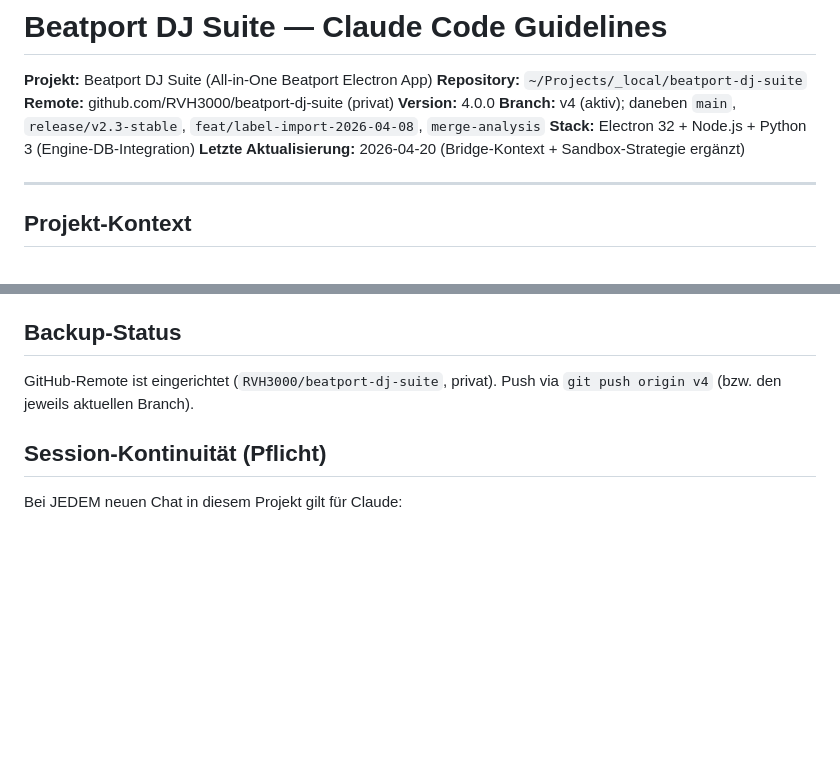
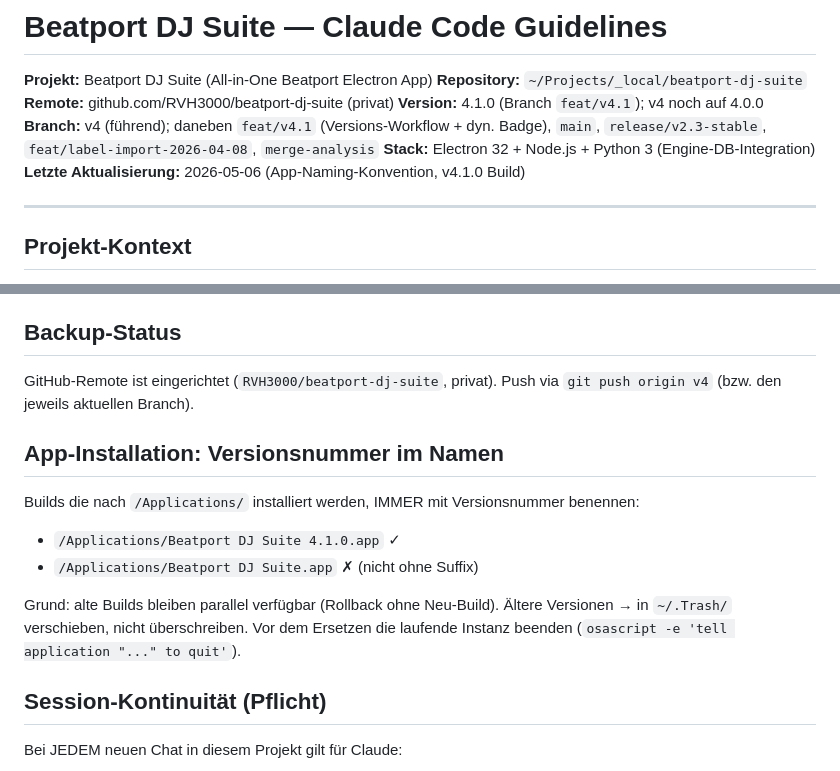
Before and after one commit to RVH3000/beatport-dj-suite, a Markdown page: CLAUDE.md, 2 parts joined by grey strips. Rendered like a GitHub page; blank space fills up the shorter version.

Commit message:
docs: CLAUDE.md — App-Installations-Konvention + v4.1.0 Header

```diff
--- a/CLAUDE.md
+++ b/CLAUDE.md
@@ -3,10 +3,10 @@
 **Projekt:** Beatport DJ Suite (All-in-One Beatport Electron App)
 **Repository:** `~/Projects/_local/beatport-dj-suite`
 **Remote:** github.com/RVH3000/beatport-dj-suite (privat)
-**Version:** 4.0.0
-**Branch:** v4 (aktiv); daneben `main`, `release/v2.3-stable`, `feat/label-import-2026-04-08`, `merge-analysis`
+**Version:** 4.1.0 (Branch `feat/v4.1`); v4 noch auf 4.0.0
+**Branch:** v4 (führend); daneben `feat/v4.1` (Versions-Workflow + dyn. Badge), `main`, `release/v2.3-stable`, `feat/label-import-2026-04-08`, `merge-analysis`
 **Stack:** Electron 32 + Node.js + Python 3 (Engine-DB-Integration)
-**Letzte Aktualisierung:** 2026-04-20 (Bridge-Kontext + Sandbox-Strategie ergänzt)
+**Letzte Aktualisierung:** 2026-05-06 (App-Naming-Konvention, v4.1.0 Build)
 
 ---
 
@@ -94,6 +94,14 @@ Unter `/Users/roberth./FragmentIndex/reports/` liegen 145 Scan-Berichte vom 19.
 
 GitHub-Remote ist eingerichtet (`RVH3000/beatport-dj-suite`, privat). Push via `git push origin v4` (bzw. den jeweils aktuellen Branch).
 
+## App-Installation: Versionsnummer im Namen
+
+Builds die nach `/Applications/` installiert werden, IMMER mit Versionsnummer benennen:
+- `/Applications/Beatport DJ Suite 4.1.0.app` ✓
+- `/Applications/Beatport DJ Suite.app` ✗ (nicht ohne Suffix)
+
+Grund: alte Builds bleiben parallel verfügbar (Rollback ohne Neu-Build). Ältere Versionen → in `~/.Trash/` verschieben, nicht überschreiben. Vor dem Ersetzen die laufende Instanz beenden (`osascript -e 'tell application "..." to quit'`).
+
 ## Session-Kontinuität (Pflicht)
 
 Bei JEDEM neuen Chat in diesem Projekt gilt für Claude:
```
